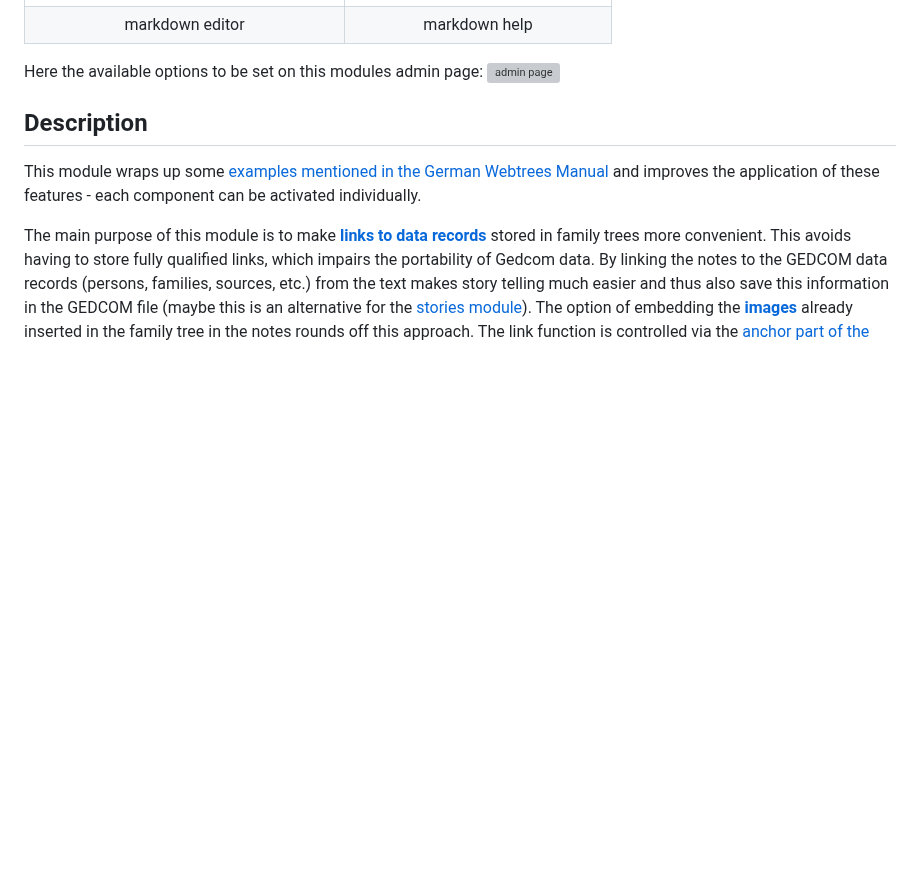
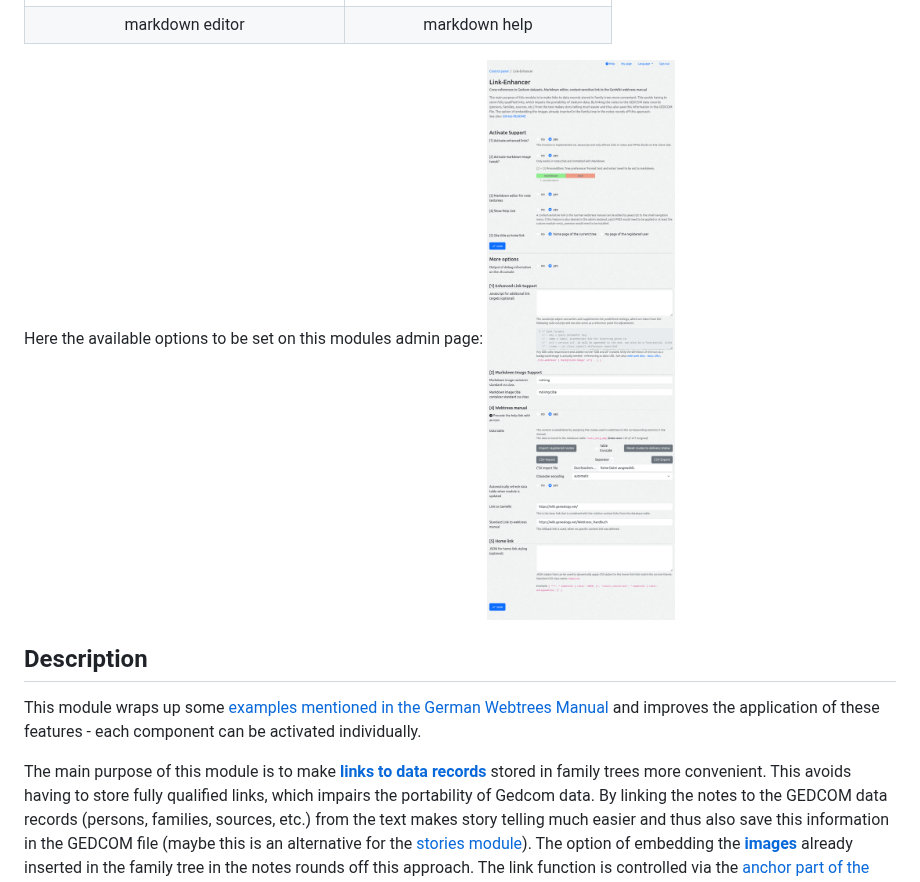
Before and after one commit to bschwede/linkenhancer, a Markdown page: README.md, the part around one of its changes. Drawn GitHub-style; pictures changed too: resources/img/screenshot_admin-page_small.png (added); blank space fills up the shorter version; grey boxes are pictures that could not be loaded.

```diff
--- a/README.md
+++ b/README.md
@@ -19,7 +19,7 @@ What you can expect from the module, illustrated with screenshots:
 | markdown editor | markdown help |
 
 Here the available options to be set on this modules admin page:
-[![admin page](resources/img/screenshot_admin-page.png)](resources/img/screenshot_admin-page.png)
+[![admin page](resources/img/screenshot_admin-page_small.png)](resources/img/screenshot_admin-page.png)
 
 <a name="description"></a>
 ## Description
```
Also changed, not shown: other parts of README.md (+1 -1 lines), 1 other file.
